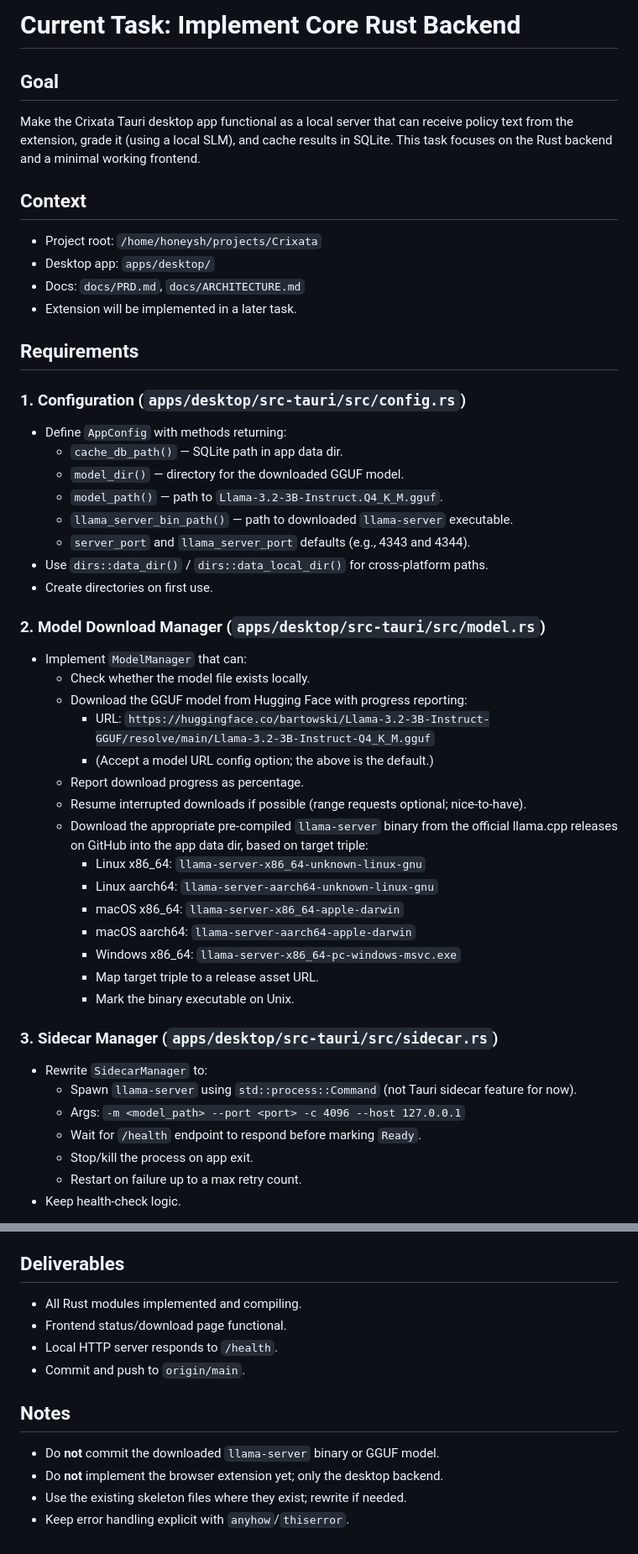
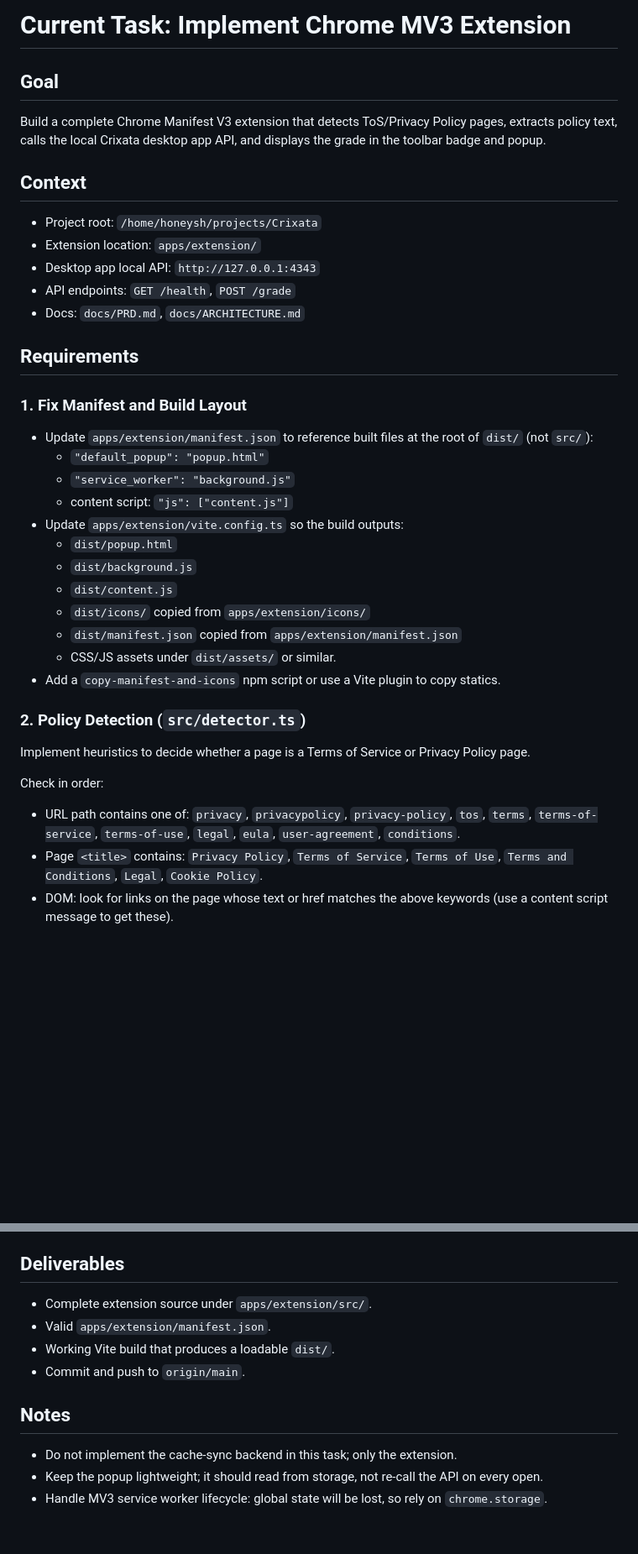
Before and after one commit to Lophostrix/Crixata, a Markdown page: TASK.md, 2 parts joined by grey strips. Shown at 84% size. GitHub-like rendering; blank space fills up the shorter version.

Commit message:
docs: add chrome extension implementation task

```diff
--- a/TASK.md
+++ b/TASK.md
@@ -1,49 +1,36 @@
-# Current Task: Implement Core Rust Backend
+# Current Task: Implement Chrome MV3 Extension
 
 ## Goal
-Make the Crixata Tauri desktop app functional as a local server that can receive policy text from the extension, grade it (using a local SLM), and cache results in SQLite. This task focuses on the Rust backend and a minimal working frontend.
+Build a complete Chrome Manifest V3 extension that detects ToS/Privacy Policy pages, extracts policy text, calls the local Crixata desktop app API, and displays the grade in the toolbar badge and popup.
 
 ## Context
 - Project root: `/home/honeysh/projects/Crixata`
-- Desktop app: `apps/desktop/`
+- Extension location: `apps/extension/`
+- Desktop app local API: `http://127.0.0.1:4343`
+- API endpoints: `GET /health`, `POST /grade`
 - Docs: `docs/PRD.md`, `docs/ARCHITECTURE.md`
-- Extension will be implemented in a later task.
 
 ## Requirements
 
-### 1. Configuration (`apps/desktop/src-tauri/src/config.rs`)
-- Define `AppConfig` with methods returning:
-  - `cache_db_path()` — SQLite path in app data dir.
-  - `model_dir()` — directory for the downloaded GGUF model.
-  - `model_path()` — path to `Llama-3.2-3B-Instruct.Q4_K_M.gguf`.
-  - `llama_server_bin_path()` — path to downloaded `llama-server` executable.
-  - `server_port` and `llama_server_port` defaults (e.g., 4343 and 4344).
-- Use `dirs::data_dir()` / `dirs::data_local_dir()` for cross-platform paths.
-- Create directories on first use.
+### 1. Fix Manifest and Build Layout
+- Update `apps/extension/manifest.json` to reference built files at the root of `dist/` (not `src/`):
+  - `"default_popup": "popup.html"`
+  - `"service_worker": "background.js"`
+  - content script: `"js": ["content.js"]`
+- Update `apps/extension/vite.config.ts` so the build outputs:
+  - `dist/popup.html`
+  - `dist/background.js`
+  - `dist/content.js`
+  - `dist/icons/` copied from `apps/extension/icons/`
+  - `dist/manifest.json` copied from `apps/extension/manifest.json`
+  - CSS/JS assets under `dist/assets/` or similar.
+- Add a `copy-manifest-and-icons` npm script or use a Vite plugin to copy statics.
 
-### 2. Model Download Manager (`apps/desktop/src-tauri/src/model.rs`)
-- Implement `ModelManager` that can:
-  - Check whether the model file exists locally.
-  - Download the GGUF model from Hugging Face with progress reporting:
-    - URL: `https://huggingface.co/bartowski/Llama-3.2-3B-Instruct-GGUF/resolve/main/Llama-3.2-3B-Instruct-Q4_K_M.gguf`
-    - (Accept a model URL config option; the above is the default.)
-  - Report download progress as percentage.
-  - Resume interrupted downloads if possible (range requests optional; nice-to-have).
-  - Download the appropriate pre-compiled `llama-server` binary from the official llama.cpp releases on GitHub into the app data dir, based on target triple:
-    - Linux x86_64: `llama-server-x86_64-unknown-linux-gnu`
-    - Linux aarch64: `llama-server-aarch64-unknown-linux-gnu`
-    - macOS x86_64: `llama-server-x86_64-apple-darwin`
-    - macOS aarch64: `llama-server-aarch64-apple-darwin`
-    - Windows x86_64: `llama-server-x86_64-pc-windows-msvc.exe`
-    - Map target triple to a release asset URL.
-    - Mark the binary executable on Unix.
+### 2. Policy Detection (`src/detector.ts`)
+Implement heuristics to decide whether a page is a Terms of Service or Privacy Policy page.
 
-### 3. Sidecar Manager (`apps/desktop/src-tauri/src/sidecar.rs`)
-- Rewrite `SidecarManager` to:
-  - Spawn `llama-server` using `std::process::Command` (not Tauri sidecar feature for now).
-  - Args: `-m <model_path> --port <port> -c 4096 --host 127.0.0.1`
-  - Wait for `/health` endpoint to respond before marking `Ready`.
-  - Stop/kill the process on app exit.
-  - Restart on failure up to a max retry count.
-- Keep health-check logic.
+Check in order:
+- URL path contains one of: `privacy`, `privacypolicy`, `privacy-policy`, `tos`, `terms`, `terms-of-service`, `terms-of-use`, `legal`, `eula`, `user-agreement`, `conditions`.
+- Page `<title>` contains: `Privacy Policy`, `Terms of Service`, `Terms of Use`, `Terms and Conditions`, `Legal`, `Cookie Policy`.
+- DOM: look for links on the page whose text or href matches the above keywords (use a content script message to get these).
 
@@ -119,12 +102,11 @@ Make the Crixata Tauri desktop app functional as a local server that can receive
 
 ## Deliverables
-- All Rust modules implemented and compiling.
-- Frontend status/download page functional.
-- Local HTTP server responds to `/health`.
+- Complete extension source under `apps/extension/src/`.
+- Valid `apps/extension/manifest.json`.
+- Working Vite build that produces a loadable `dist/`.
 - Commit and push to `origin/main`.
 
 ## Notes
-- Do **not** commit the downloaded `llama-server` binary or GGUF model.
-- Do **not** implement the browser extension yet; only the desktop backend.
-- Use the existing skeleton files where they exist; rewrite if needed.
-- Keep error handling explicit with `anyhow`/`thiserror`.
+- Do not implement the cache-sync backend in this task; only the extension.
+- Keep the popup lightweight; it should read from storage, not re-call the API on every open.
+- Handle MV3 service worker lifecycle: global state will be lost, so rely on `chrome.storage`.
```
Also changed, not shown: other parts of TASK.md (+59 -63 lines).
